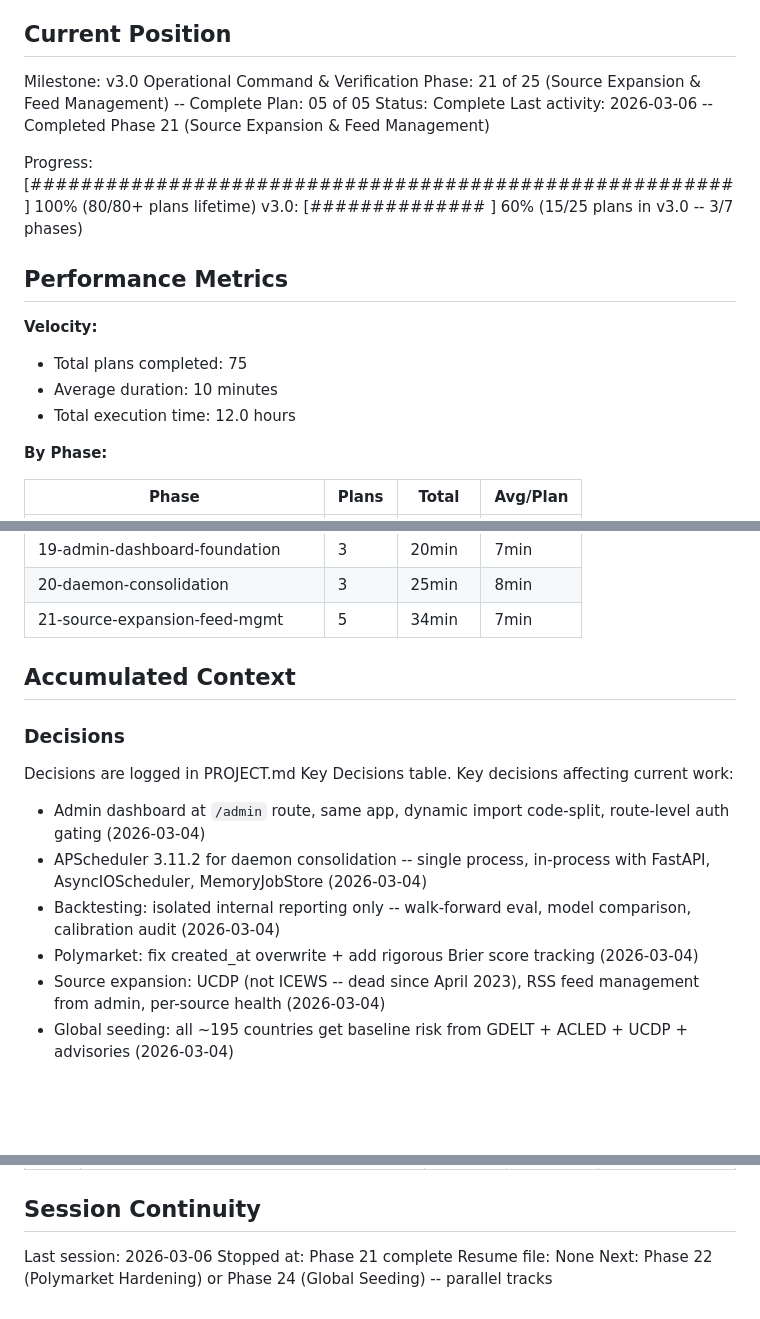
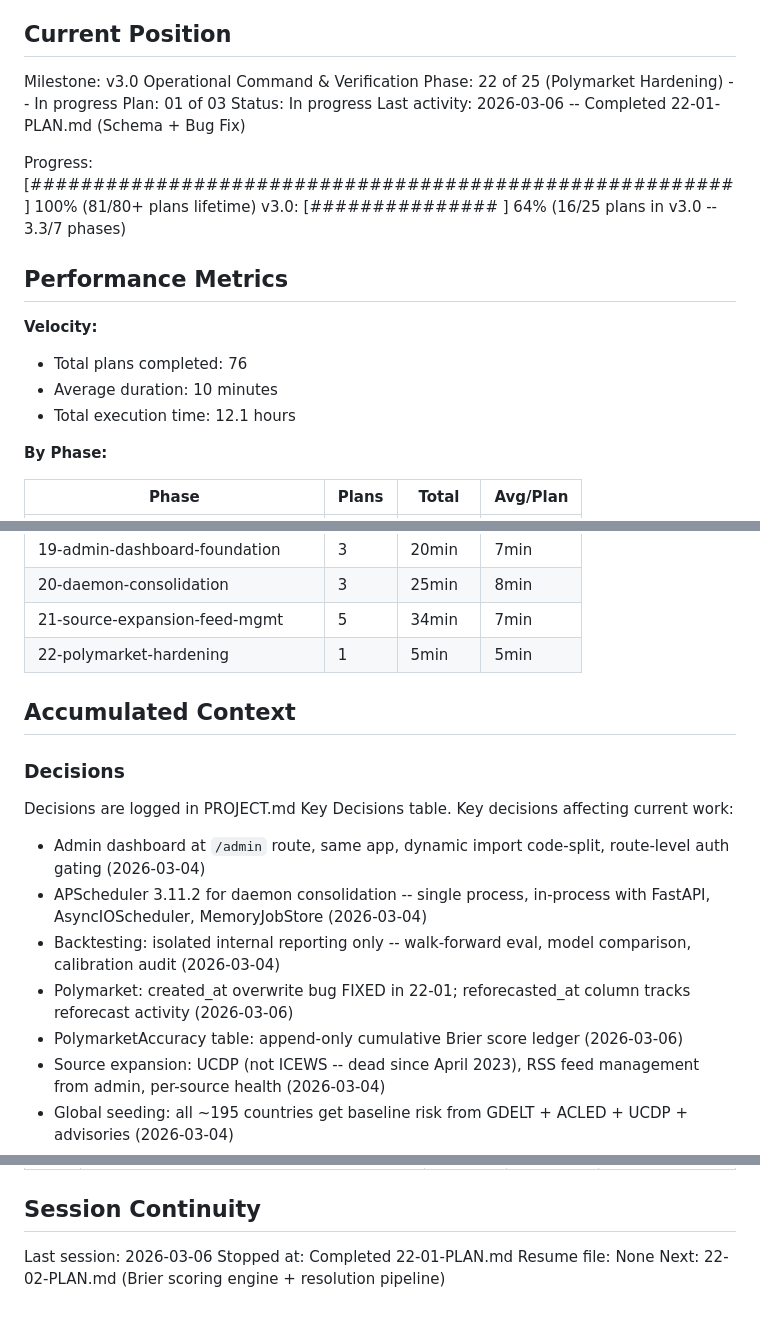
Before and after one commit to smit-shah-GG/geopol, a Markdown page: .planning/STATE.md, 3 parts joined by grey strips. Rendered like a GitHub page; blank space fills up the shorter version.

Commit message:
docs(22-01): complete schema + bug fix plan
Tasks completed: 2/2
- Alembic migration 008 + ORM model updates
- Fix reforecast_active() bug and rewrite cap tracking

SUMMARY: .planning/phases/22-polymarket-hardening/22-01-SUMMARY.md

Co-Authored-By: Claude Opus 4.6 <noreply@anthropic.com>

```diff
--- a/.planning/STATE.md
+++ b/.planning/STATE.md
@@ -10,20 +10,20 @@ See: .planning/PROJECT.md (updated 2026-03-04)
 ## Current Position
 
 Milestone: v3.0 Operational Command & Verification
-Phase: 21 of 25 (Source Expansion & Feed Management) -- Complete
-Plan: 05 of 05
-Status: Complete
-Last activity: 2026-03-06 -- Completed Phase 21 (Source Expansion & Feed Management)
+Phase: 22 of 25 (Polymarket Hardening) -- In progress
+Plan: 01 of 03
+Status: In progress
+Last activity: 2026-03-06 -- Completed 22-01-PLAN.md (Schema + Bug Fix)
 
-Progress: [########################################################] 100% (80/80+ plans lifetime)
-v3.0:    [##############      ] 60% (15/25 plans in v3.0 -- 3/7 phases)
+Progress: [########################################################] 100% (81/80+ plans lifetime)
+v3.0:    [###############     ] 64% (16/25 plans in v3.0 -- 3.3/7 phases)
 
 ## Performance Metrics
 
 **Velocity:**
-- Total plans completed: 75
+- Total plans completed: 76
 - Average duration: 10 minutes
-- Total execution time: 12.0 hours
+- Total execution time: 12.1 hours
 
 **By Phase:**
 
@@ -50,6 +50,7 @@ v3.0:    [##############      ] 60% (15/25 plans in v3.0 -- 3/7 phases)
 | 19-admin-dashboard-foundation | 3 | 20min | 7min |
 | 20-daemon-consolidation | 3 | 25min | 8min |
 | 21-source-expansion-feed-mgmt | 5 | 34min | 7min |
+| 22-polymarket-hardening | 1 | 5min | 5min |
 
 ## Accumulated Context
 
@@ -61,7 +62,8 @@ Key decisions affecting current work:
 - Admin dashboard at `/admin` route, same app, dynamic import code-split, route-level auth gating (2026-03-04)
 - APScheduler 3.11.2 for daemon consolidation -- single process, in-process with FastAPI, AsyncIOScheduler, MemoryJobStore (2026-03-04)
 - Backtesting: isolated internal reporting only -- walk-forward eval, model comparison, calibration audit (2026-03-04)
-- Polymarket: fix created_at overwrite + add rigorous Brier score tracking (2026-03-04)
+- Polymarket: created_at overwrite bug FIXED in 22-01; reforecasted_at column tracks reforecast activity (2026-03-06)
+- PolymarketAccuracy table: append-only cumulative Brier score ledger (2026-03-06)
 - Source expansion: UCDP (not ICEWS -- dead since April 2023), RSS feed management from admin, per-source health (2026-03-04)
 - Global seeding: all ~195 countries get baseline risk from GDELT + ACLED + UCDP + advisories (2026-03-04)
 - Globe layer pills: Arcs/Heatmap/Scenarios are no-ops -- data-wiring fix, not toggle fix (2026-03-04)
@@ -111,6 +113,6 @@ Key decisions affecting current work:
 ## Session Continuity
 
 Last session: 2026-03-06
-Stopped at: Phase 21 complete
+Stopped at: Completed 22-01-PLAN.md
 Resume file: None
-Next: Phase 22 (Polymarket Hardening) or Phase 24 (Global Seeding) -- parallel tracks
+Next: 22-02-PLAN.md (Brier scoring engine + resolution pipeline)
```
Also changed, not shown: 1 other file.
